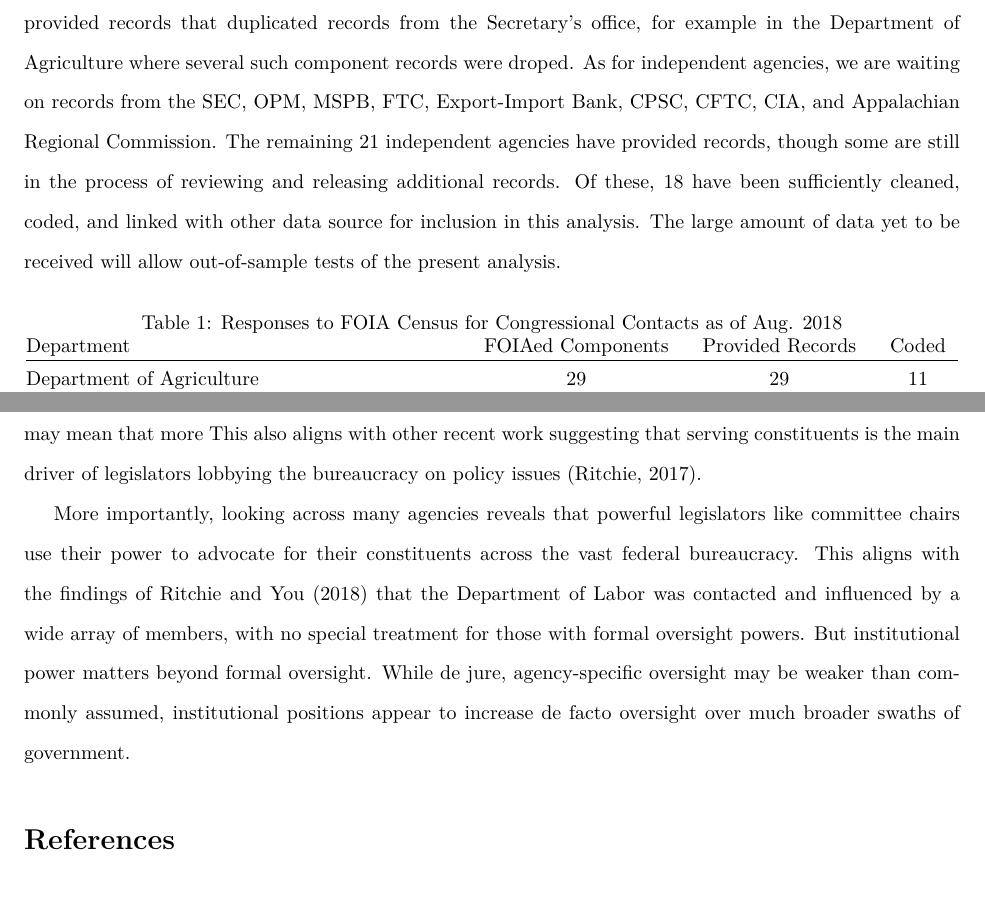
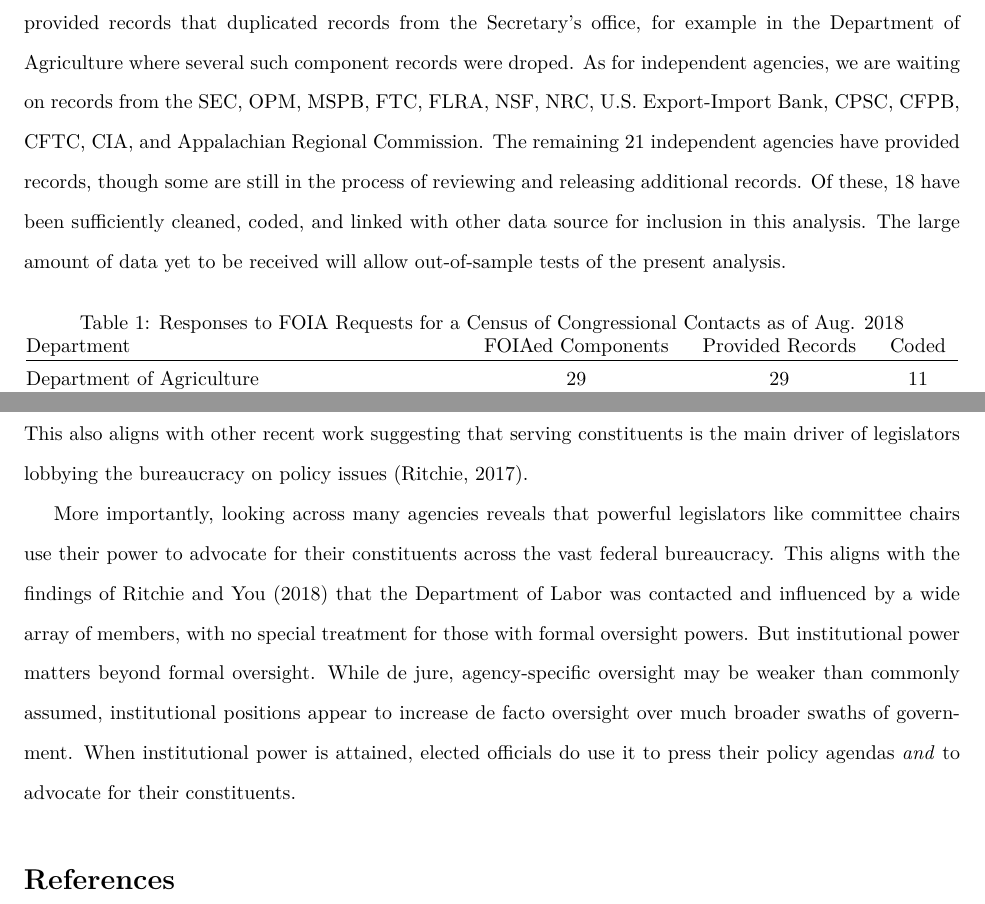
Before and after one commit to judgelord/correspondence, a LaTeX paper (APSA2018.tex): two parts of pages 8 and 17 of 18, joined at a grey line, cut so that both start at the same text. Compiled offline with pdfLaTeX.

Commit message:
correcting agency list, footnote typo

```diff
--- a/APSA2018.tex
+++ b/APSA2018.tex
@@ -176,11 +176,11 @@ The novel and often unanticipated results emerging from data on congressional co
 \section{Data} % - Devin
 To examine these the relationship between institutional power and constituent service, we assemble a new dataset of legislator-agency contacts covering a wide array of government agencies and broadest time frame to date though over 200 Freedom of information act (FOIA). We submitted FOIA request for all records of communication from Members of Congress and their staff to all cabinet departments, their component agencies, and 33 independent agencies for the period from 2007-2017.
 
-As of August 2018, all departments except for the State Department and Department of Veterans' Affairs have provided records, though the majority of records from the Departments of Defense and Energy are still being processed, and the majority of Department of Justice components have either not yet granted our request or claimed that they do not track congressional correspondence (see Table \ref{responserates}). Some Components provided records that duplicated records from the Secretary's office, for example in the Department of Agriculture where several such component records were droped.  As for independent agencies, we are waiting on records from the SEC, OPM, MSPB, FTC, Export-Import Bank, CPSC, CFTC, CIA, and Appalachian Regional Commission. The remaining 21 independent agencies have provided records, though some are still in the process of reviewing and releasing additional records. Of these, 18 have been sufficiently cleaned, coded, and linked with other data source for inclusion in this analysis. The large amount of data yet to be received will allow out-of-sample tests of the present analysis.
+As of August 2018, all departments except for the State Department and Department of Veterans' Affairs have provided records, though the majority of records from the Departments of Defense and Energy are still being processed, and the majority of Department of Justice components have either not yet granted our request or claimed that they do not track congressional correspondence (see Table \ref{responserates}). Some Components provided records that duplicated records from the Secretary's office, for example in the Department of Agriculture where several such component records were droped.  As for independent agencies, we are waiting on records from the SEC, OPM, MSPB, FTC, FLRA, NSF, NRC, U.S. Export-Import Bank, CPSC, CFPB, CFTC, CIA, and Appalachian Regional Commission. The remaining 21 independent agencies have provided records, though some are still in the process of reviewing and releasing additional records. Of these, 18 have been sufficiently cleaned, coded, and linked with other data source for inclusion in this analysis. The large amount of data yet to be received will allow out-of-sample tests of the present analysis.
 
 
 \begin{table}[!htbp] \centering
-  \caption{Responses to FOIA Census for Congressional Contacts as of Aug. 2018}
+  \caption{Responses to FOIA Requests for a Census of Congressional Contacts as of Aug. 2018}
   \label{responserates}
 \begin{tabular}{@{\extracolsep{5pt}} lccc}
 %\\[-1.8ex]\hline
@@ -404,9 +404,9 @@ The same legislators who \citet{Grose2011} and \citet{LowandeRitchieLauterbach20
 
 Our larger dataset helps clarify a puzzle in excellent work by \citet{Lowande2018JOP} on policy oversight. He who finds that ``legislators assigned to relevant committees are not more likely to contact agencies for narrow casework concerns...Legislators' constituencies remain constant in almost all instances so the `demand' for casework should be relatively invariant''\citep[pg 17-18]{Lowande2018JOP}. There is indeed little evidence that most committee members engage in extra advocacy with the agencies they oversee, yet his model hints at the fact that committee chairs \textit{do} do more casework.
 
-The institutional power of committee chairs offers an explanation consistent with both Lowande's theory and findings: chairs are more able to help their constituents than other committee members. Even if constituent demand remains constant, becoming a chair enhances one's ability to address this demand. This may mean that more   This also aligns with other recent work suggesting that serving constituents is the main driver of legislators lobbying the bureaucracy on policy issues \citep{Ritchie2017}.
+The institutional power of committee chairs offers an explanation consistent with both Lowande's theory and findings: chairs are more able to help their constituents than other committee members. Even if constituent demand remains constant, becoming a chair enhances one's ability to address this demand. This also aligns with other recent work suggesting that serving constituents is the main driver of legislators lobbying the bureaucracy on policy issues \citep{Ritchie2017}.
 
-More importantly, looking across many agencies reveals that powerful legislators like committee chairs use their power to advocate for their constituents across the vast federal bureaucracy. This aligns with the findings of \citet{RitchieYou2018} that the Department of Labor was contacted and influenced by a wide array of members, with no special treatment for those with formal oversight powers. But institutional power matters beyond formal oversight. While de jure, agency-specific oversight may be weaker than commonly assumed, institutional positions appear to increase de facto oversight over much broader swaths of government.
+More importantly, looking across many agencies reveals that powerful legislators like committee chairs use their power to advocate for their constituents across the vast federal bureaucracy. This aligns with the findings of \citet{RitchieYou2018} that the Department of Labor was contacted and influenced by a wide array of members, with no special treatment for those with formal oversight powers. But institutional power matters beyond formal oversight. While de jure, agency-specific oversight may be weaker than commonly assumed, institutional positions appear to increase de facto oversight over much broader swaths of government. When institutional power is attained, elected officials do use it to press their policy agendas \emph{and} to advocate for their constituents.
 
 %\citet{Carney1994}
 
```
Also changed, not shown: APSA2018.tex (2 more changed lines).
